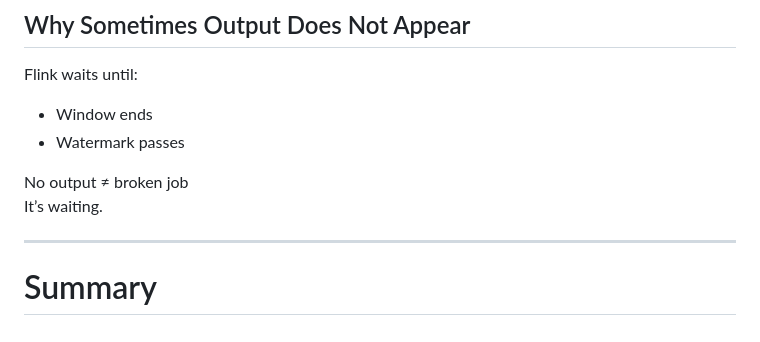
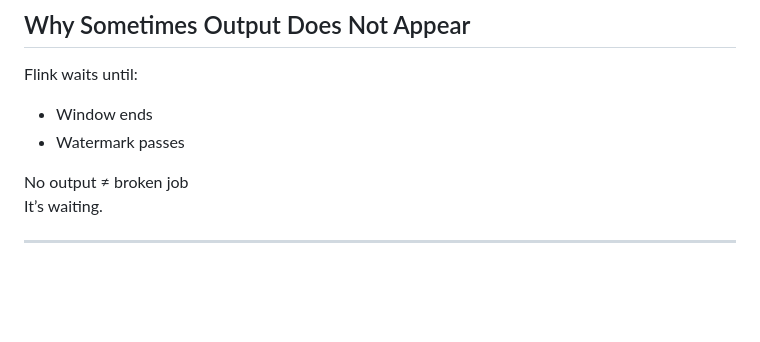
Before and after one commit to krutirajyaguru/RealTimeSensorData-Kafka-QuestDB, a Markdown page: Notes.md, the part around the change. Rendered like a GitHub page; blank space fills up the shorter version.

Commit message:
Remove summary section from Notes.md

```diff
--- a/Notes.md
+++ b/Notes.md
@@ -259,5 +259,3 @@ No output ≠ broken job
 It’s waiting.
 
 ---
-
-# Summary
```
